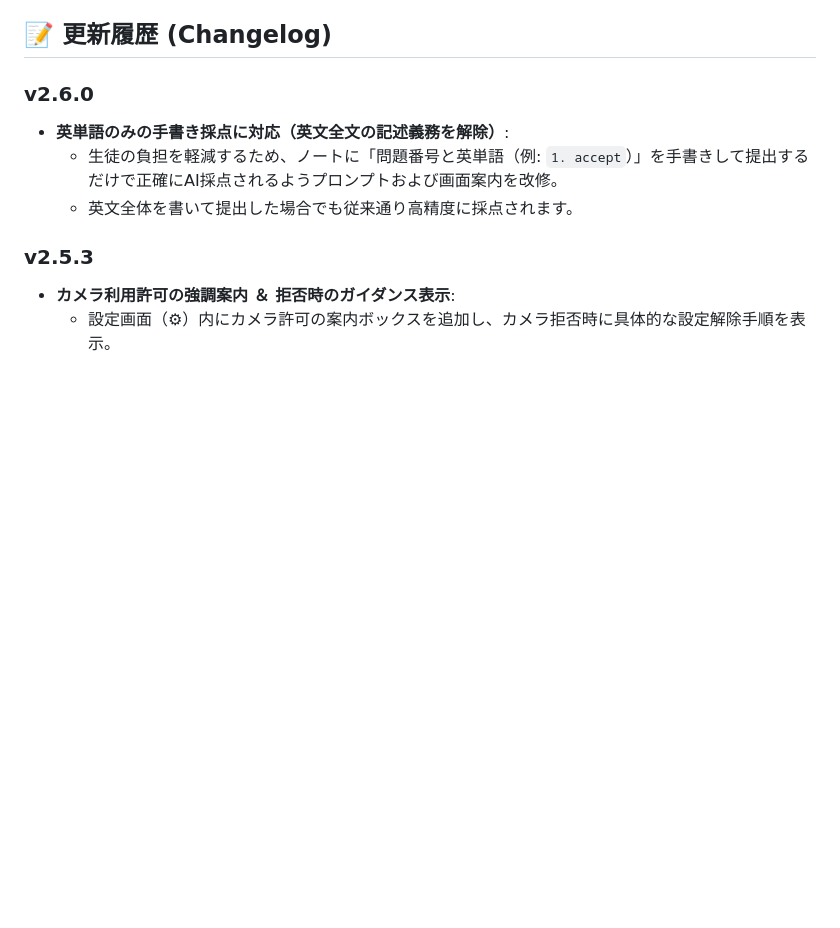
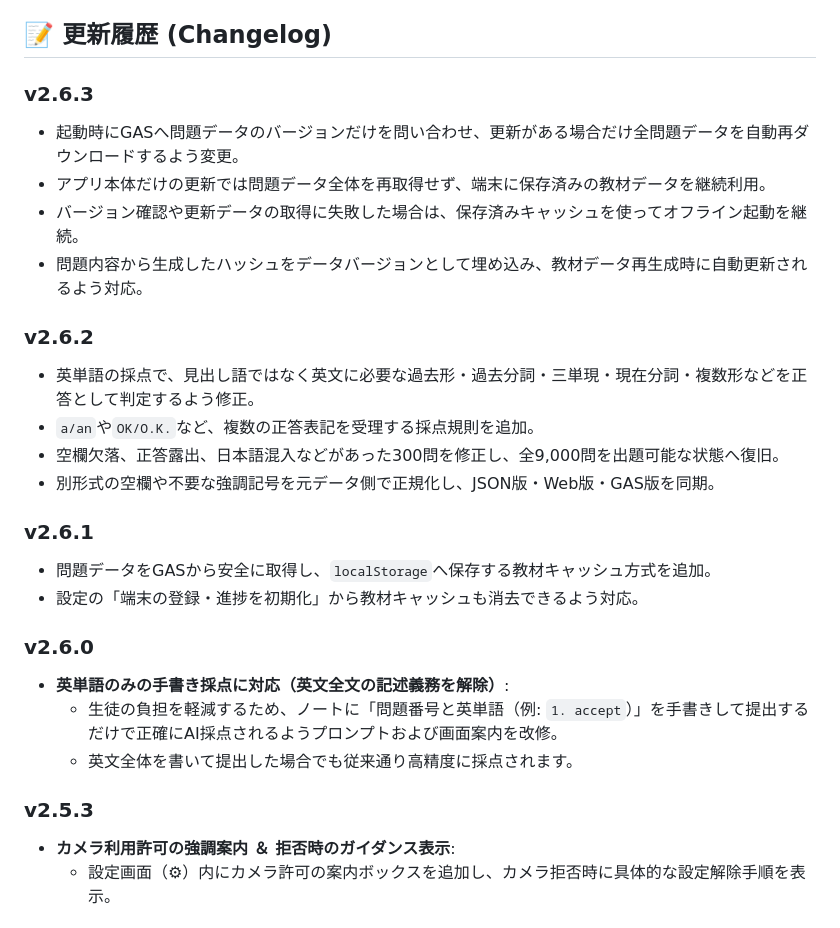
Before and after one commit to akiracchi2000/clear-maker-2C, a Markdown page: README.md, the part around one of its changes. Rendered like a GitHub page; blank space fills up the shorter version.

```diff
--- a/README.md
+++ b/README.md
@@ -21,6 +21,22 @@
 - 直近50件の採点履歴をブラウザのローカルストレージへ保存
 - PWA対応
 ## 📝 更新履歴 (Changelog)
+
+### v2.6.3
+- 起動時にGASへ問題データのバージョンだけを問い合わせ、更新がある場合だけ全問題データを自動再ダウンロードするよう変更。
+- アプリ本体だけの更新では問題データ全体を再取得せず、端末に保存済みの教材データを継続利用。
+- バージョン確認や更新データの取得に失敗した場合は、保存済みキャッシュを使ってオフライン起動を継続。
+- 問題内容から生成したハッシュをデータバージョンとして埋め込み、教材データ再生成時に自動更新されるよう対応。
+
+### v2.6.2
+- 英単語の採点で、見出し語ではなく英文に必要な過去形・過去分詞・三単現・現在分詞・複数形などを正答として判定するよう修正。
+- `a/an`や`OK/O.K.`など、複数の正答表記を受理する採点規則を追加。
+- 空欄欠落、正答露出、日本語混入などがあった300問を修正し、全9,000問を出題可能な状態へ復旧。
+- 別形式の空欄や不要な強調記号を元データ側で正規化し、JSON版・Web版・GAS版を同期。
+
+### v2.6.1
+- 問題データをGASから安全に取得し、`localStorage`へ保存する教材キャッシュ方式を追加。
+- 設定の「端末の登録・進捗を初期化」から教材キャッシュも消去できるよう対応。
 
 ### v2.6.0
 - **英単語のみの手書き採点に対応（英文全文の記述義務を解除）**:
```
Also changed, not shown: other parts of README.md (+0 -21 lines).
